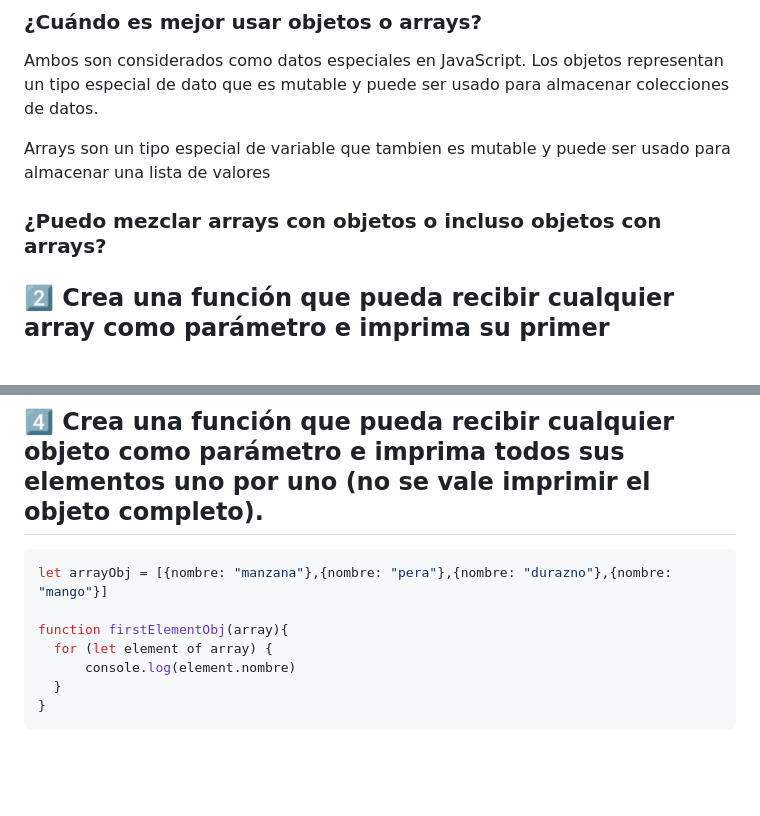
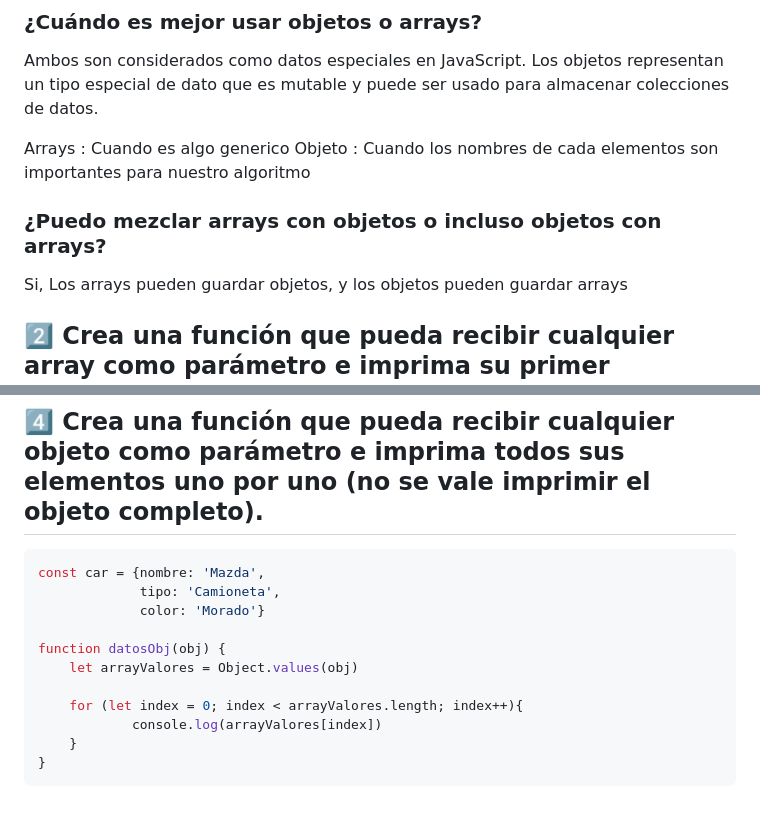
Before and after one commit to veraBytte/Test-JavaScript, a Markdown page: README.md, 2 parts joined by grey strips. GitHub-like rendering; blank space fills up the shorter version.

````diff
--- a/README.md
+++ b/README.md
@@ -194,8 +194,11 @@ Los objetos son utilizados para representar una "cosa" en mi codigo, basicamente
 ### ¿Cuándo es mejor usar objetos o arrays?
 Ambos son considerados como datos especiales en JavaScript. Los objetos representan un tipo especial de dato que es mutable y puede ser usado para almacenar colecciones de datos.
 
-Arrays son un tipo especial de variable que tambien es mutable y puede ser usado para almacenar una lista de valores
+Arrays : Cuando es algo generico
+Objeto : Cuando los nombres de cada elementos son importantes para nuestro algoritmo
+
 ### ¿Puedo mezclar arrays con objetos o incluso objetos con arrays?
+Si, Los arrays pueden guardar objetos, y los objetos pueden guardar arrays
 ## 2️⃣ Crea una función que pueda recibir cualquier array como parámetro e imprima su primer elemento.
 ``` js
 let array = ["manzana","durazno","pera"];
@@ -214,11 +217,15 @@ function firstElement(array){
 ```
 ## 4️⃣ Crea una función que pueda recibir cualquier objeto como parámetro e imprima todos sus elementos uno por uno (no se vale imprimir el objeto completo).
 ``` js
-let arrayObj = [{nombre: "manzana"},{nombre: "pera"},{nombre: "durazno"},{nombre: "mango"}]
+const car = {nombre: 'Mazda',
+             tipo: 'Camioneta',
+             color: 'Morado'}
 
-function firstElementObj(array){
-  for (let element of array) {
-      console.log(element.nombre)
-  }
+function datosObj(obj) {
+    let arrayValores = Object.values(obj)
+
+    for (let index = 0; index < arrayValores.length; index++){
+            console.log(arrayValores[index])
+    }
 }
 ```
````
